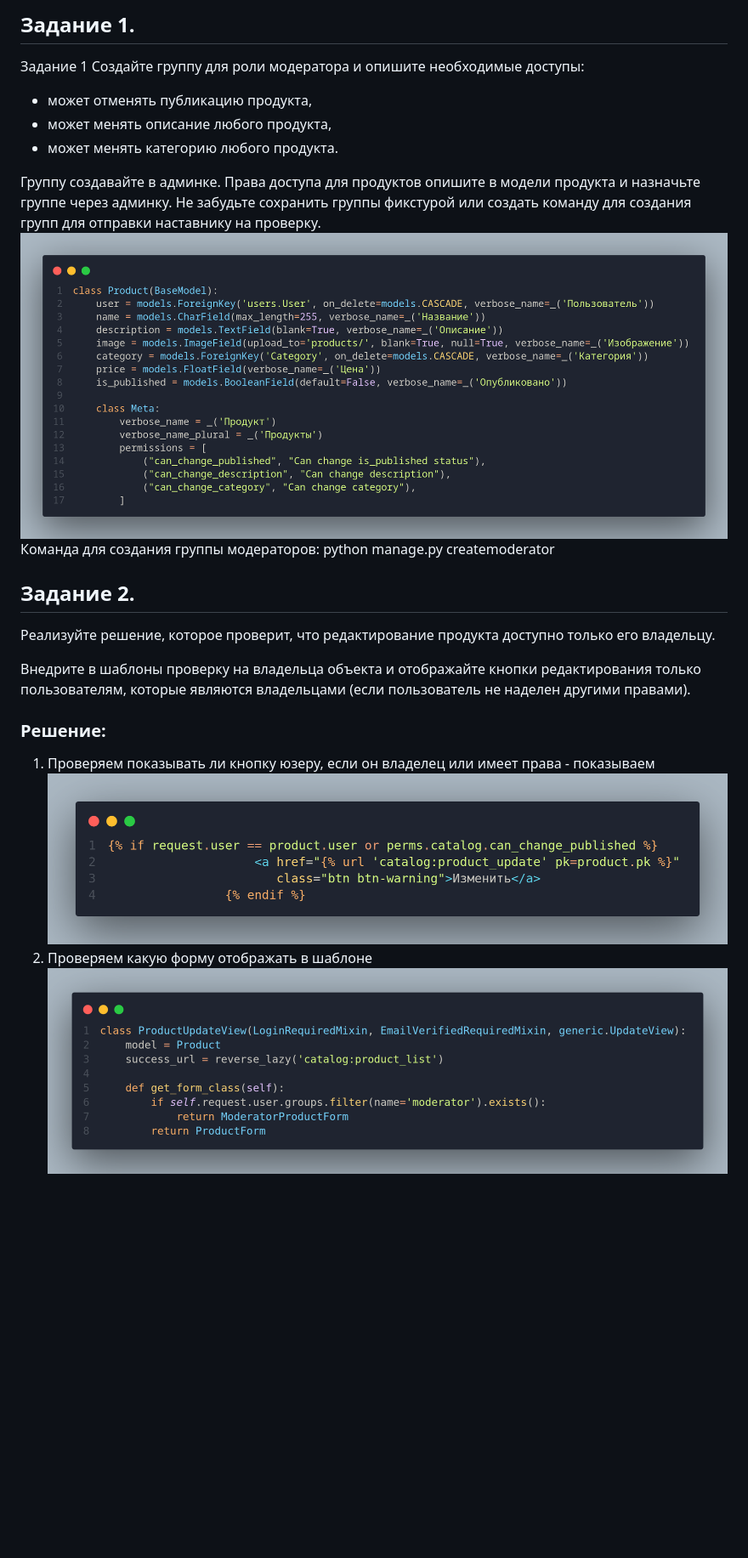
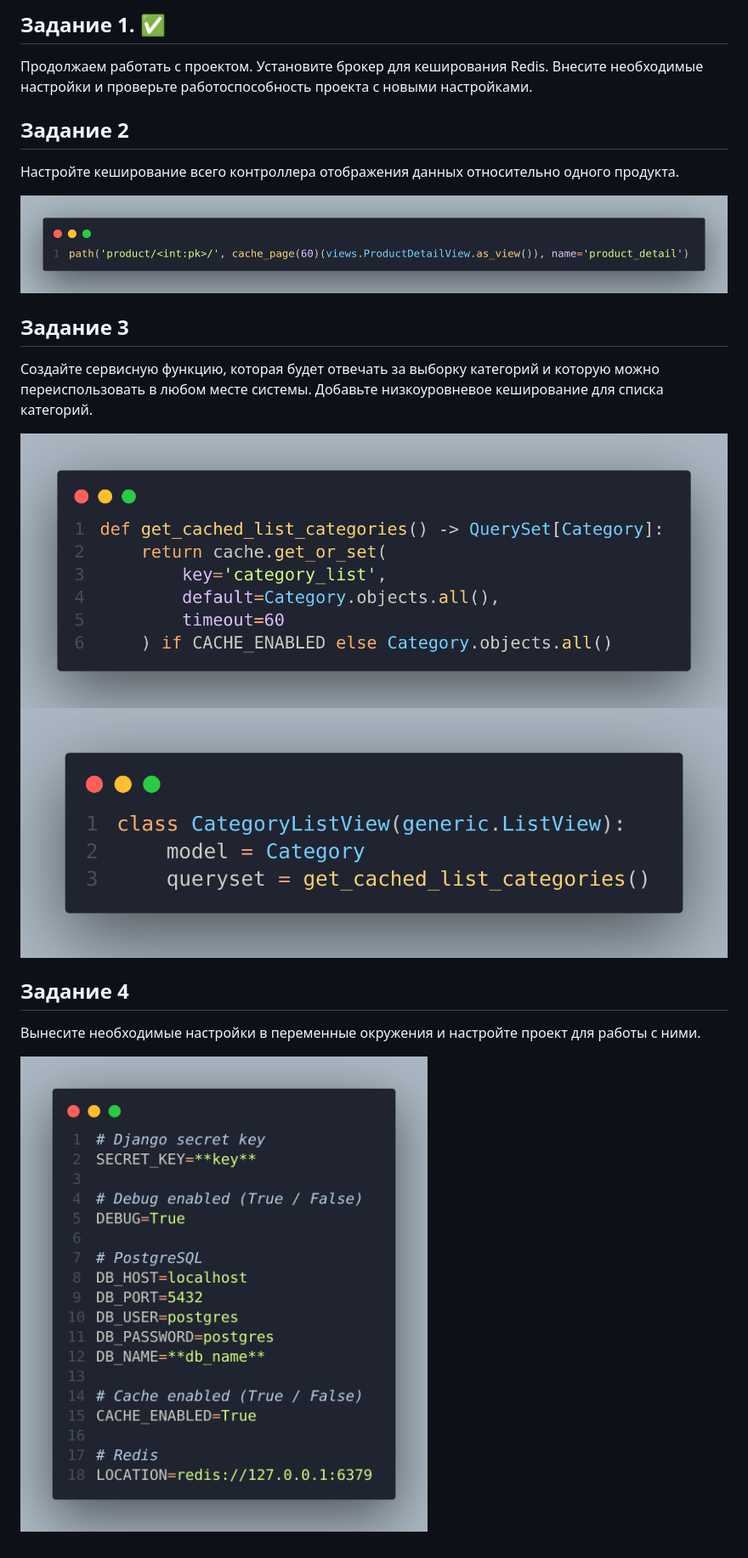
Before and after one commit to Lewbertsklol/home-work, a Markdown page: README.md, the part around the change. Shown: that part at 85% size. GitHub-like rendering; pictures changed too: image-1.png, image-2.png, image-3.png (added); blank space fills up the shorter version.

```diff
--- a/README.md
+++ b/README.md
@@ -1,23 +1,22 @@
-## Задание 1.
-Задание 1
-Создайте группу для роли модератора и опишите необходимые доступы:
+## Задание 1. :white_check_mark:
 
-* может отменять публикацию продукта,
-* может менять описание любого продукта,
-* может менять категорию любого продукта.
+Продолжаем работать с проектом. Установите брокер для кеширования Redis. Внесите необходимые настройки и проверьте работоспособность проекта с новыми настройками.
 
-Группу создавайте в админке. Права доступа для продуктов опишите в модели продукта и назначьте группе через админку. Не забудьте сохранить группы фикстурой или создать команду для создания групп для отправки наставнику на проверку.
+## Задание 2
+
+Настройте кеширование всего контроллера отображения данных относительно одного продукта.
+
 ![alt text](image.png)
-Команда для создания группы модераторов: python manage.py createmoderator
 
+## Задание 3
 
-## Задание 2.
-Реализуйте решение, которое проверит, что редактирование продукта доступно только его владельцу.
+Создайте сервисную функцию, которая будет отвечать за выборку категорий и которую можно переиспользовать в любом месте системы. Добавьте низкоуровневое кеширование для списка категорий.
 
-Внедрите в шаблоны проверку на владельца объекта и отображайте кнопки редактирования только пользователям, которые являются владельцами (если пользователь не наделен другими правами).
+![alt text](image-1.png)
+![alt text](image-2.png)
 
-### Решение:
-1. Проверяем показывать ли кнопку юзеру, если он владелец или имеет права - показываем
-![alt text](image-1.png)
-2. Проверяем какую форму отображать в шаблоне
-![alt text](image-2.png)
+## Задание 4
+
+Вынесите необходимые настройки в переменные окружения и настройте проект для работы с ними.
+
+![alt text](image-3.png)
```
Also changed, not shown: 12 other files.
